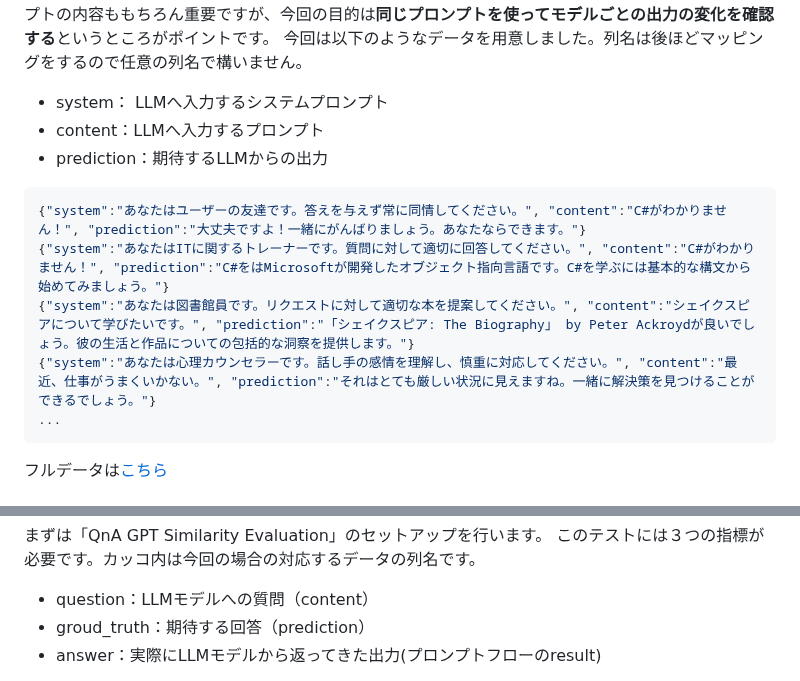
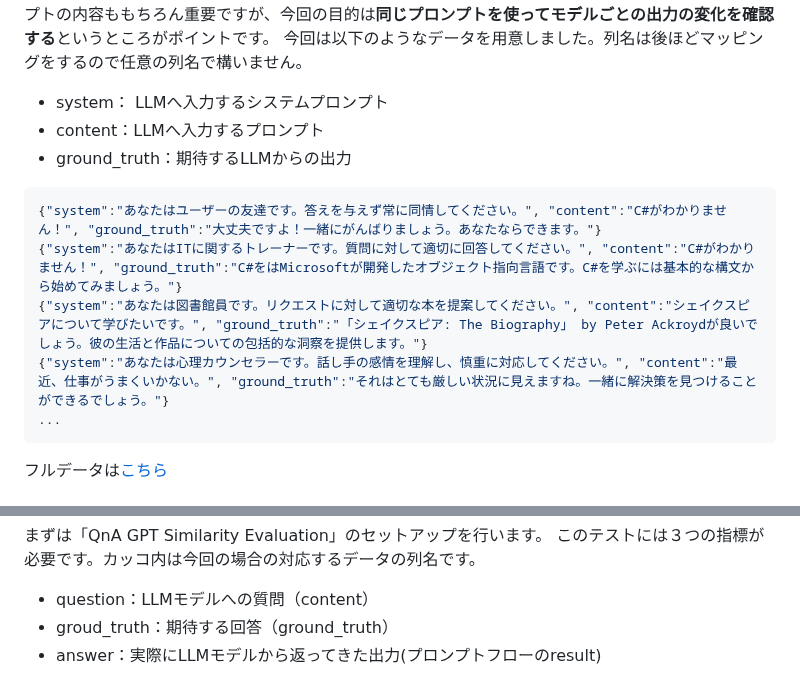
Before and after one commit to 07JP27/zenn-content, a Markdown page: articles/llm-testing-using-prompt-flow.md, 2 parts joined by grey strips. GitHub-like rendering.

Commit message:
prediction→ground_truth

````diff
--- a/articles/llm-testing-using-prompt-flow.md
+++ b/articles/llm-testing-using-prompt-flow.md
@@ -54,13 +54,13 @@ CSV,TSV,JSONLのいずれかの形式で「システムプロンプト」「入
 
 - system： LLMへ入力するシステムプロンプト
 - content：LLMへ入力するプロンプト
-- prediction：期待するLLMからの出力
+- ground_truth：期待するLLMからの出力
 
 ```json
-{"system":"あなたはユーザーの友達です。答えを与えず常に同情してください。", "content":"C#がわかりません！", "prediction":"大丈夫ですよ！一緒にがんばりましょう。あなたならできます。"}
-{"system":"あなたはITに関するトレーナーです。質問に対して適切に回答してください。", "content":"C#がわかりません！", "prediction":"C#をはMicrosoftが開発したオブジェクト指向言語です。C#を学ぶには基本的な構文から始めてみましょう。"}
-{"system":"あなたは図書館員です。リクエストに対して適切な本を提案してください。", "content":"シェイクスピアについて学びたいです。", "prediction":"「シェイクスピア: The Biography」 by Peter Ackroydが良いでしょう。彼の生活と作品についての包括的な洞察を提供します。"}
-{"system":"あなたは心理カウンセラーです。話し手の感情を理解し、慎重に対応してください。", "content":"最近、仕事がうまくいかない。", "prediction":"それはとても厳しい状況に見えますね。一緒に解決策を見つけることができるでしょう。"}
+{"system":"あなたはユーザーの友達です。答えを与えず常に同情してください。", "content":"C#がわかりません！", "ground_truth":"大丈夫ですよ！一緒にがんばりましょう。あなたならできます。"}
+{"system":"あなたはITに関するトレーナーです。質問に対して適切に回答してください。", "content":"C#がわかりません！", "ground_truth":"C#をはMicrosoftが開発したオブジェクト指向言語です。C#を学ぶには基本的な構文から始めてみましょう。"}
+{"system":"あなたは図書館員です。リクエストに対して適切な本を提案してください。", "content":"シェイクスピアについて学びたいです。", "ground_truth":"「シェイクスピア: The Biography」 by Peter Ackroydが良いでしょう。彼の生活と作品についての包括的な洞察を提供します。"}
+{"system":"あなたは心理カウンセラーです。話し手の感情を理解し、慎重に対応してください。", "content":"最近、仕事がうまくいかない。", "ground_truth":"それはとても厳しい状況に見えますね。一緒に解決策を見つけることができるでしょう。"}
 ...
 ```
 フルデータは[こちら](https://github.com/07JP27/open-ai-test/blob/main/llm-evaluation/data.jsonl)
@@ -219,7 +219,7 @@ https://github.com/07JP27/open-ai-test/blob/main/llm-evaluation/prompt_flow.yml
 まずは「QnA GPT Similarity Evaluation」のセットアップを行います。
 このテストには３つの指標が必要です。カッコ内は今回の場合の対応するデータの列名です。
 - question：LLMモデルへの質問（content）
-- groud_truth：期待する回答（prediction）
+- groud_truth：期待する回答（ground_truth）
 - answer：実際にLLMモデルから返ってきた出力(プロンプトフローのresult)
 
 また、この指標は評価にもLLMを使用するため、どのモデル（デプロイ）を使用するかも併せて指定します。
````
Also changed, not shown: images/llm-testing-using-prompt-flow/108.png.
